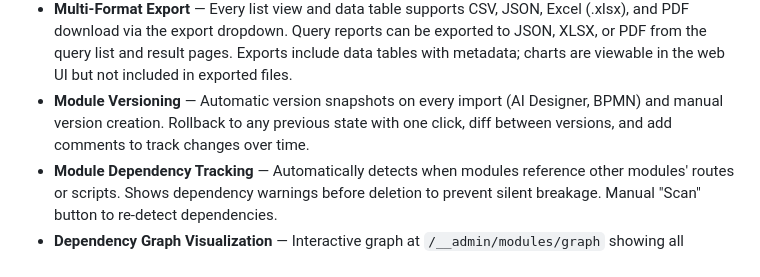
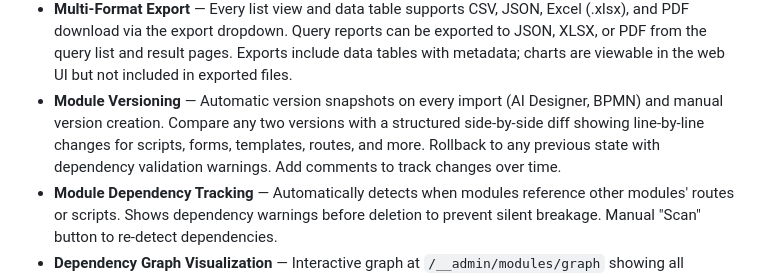
Before and after one commit to Nurb4000/PythonAppFoundry, a Markdown page: README.md, the part around the change. Rendered like a GitHub page.

Commit message:
docs: update README, ADMIN_GUIDE, and CONTRIBUTOR_GUIDE for version diff & rollback UI

```diff
--- a/README.md
+++ b/README.md
@@ -28,7 +28,7 @@ For the most part the database is fed by XML imports. The original plan was to c
 - **AI-Assisted SQL Builder** — Create queries via natural language (powered by the same LLM backend) or a visual drag-and-drop builder at `/__admin/queries/builder`. Existing queries can be enhanced with "Enhance with AI Builder" from the edit form, refining SQL without losing chart/schedule settings.
 - **Scheduled Query Reports** — Queries with a cron schedule and email recipient run automatically; results emailed as CSV.
 - **Multi-Format Export** — Every list view and data table supports CSV, JSON, Excel (.xlsx), and PDF download via the export dropdown. Query reports can be exported to JSON, XLSX, or PDF from the query list and result pages. Exports include data tables with metadata; charts are viewable in the web UI but not included in exported files.
-- **Module Versioning** — Automatic version snapshots on every import (AI Designer, BPMN) and manual version creation. Rollback to any previous state with one click, diff between versions, and add comments to track changes over time.
+- **Module Versioning** — Automatic version snapshots on every import (AI Designer, BPMN) and manual version creation. Compare any two versions with a structured side-by-side diff showing line-by-line changes for scripts, forms, templates, routes, and more. Rollback to any previous state with dependency validation warnings. Add comments to track changes over time.
 - **Module Dependency Tracking** — Automatically detects when modules reference other modules' routes or scripts. Shows dependency warnings before deletion to prevent silent breakage. Manual "Scan" button to re-detect dependencies.
 - **Dependency Graph Visualization** — Interactive graph at `/__admin/modules/graph` showing all module dependencies with cycle detection. Nodes represent modules, edges show references, and circular dependencies are highlighted in red. Filter by individual module or scan all modules from the graph view.
 - **System Dashboard** — Health overview at `/__admin/dashboard` showing module/route/script counts, system info (Python/Flask versions, uptime), recent execution logs with View Error/Output buttons for full details, database table sizes, and per-module summaries. All script executions are automatically logged.
```
Also changed, not shown: ADMIN_AND_DEVELOPER_GUIDE.md (+21 -3 lines), CONTRIBUTOR_GUIDE.md (+1 -1 lines).
